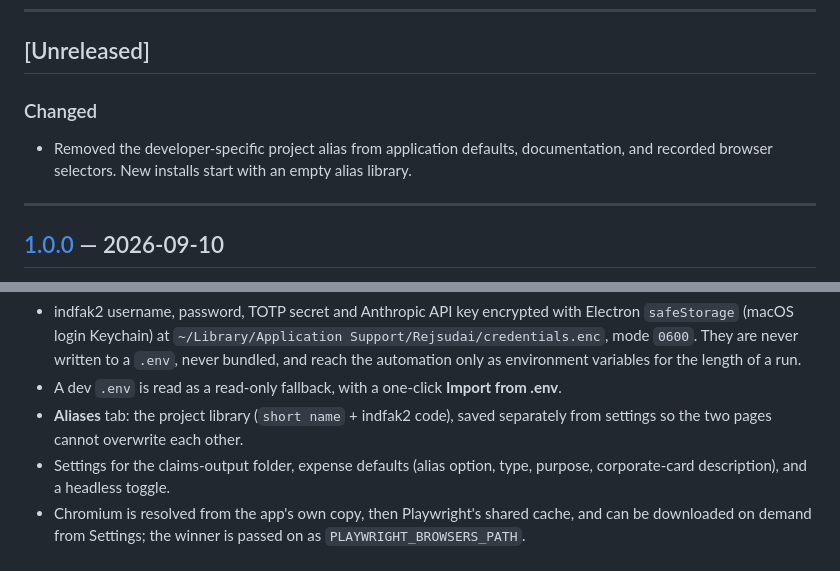
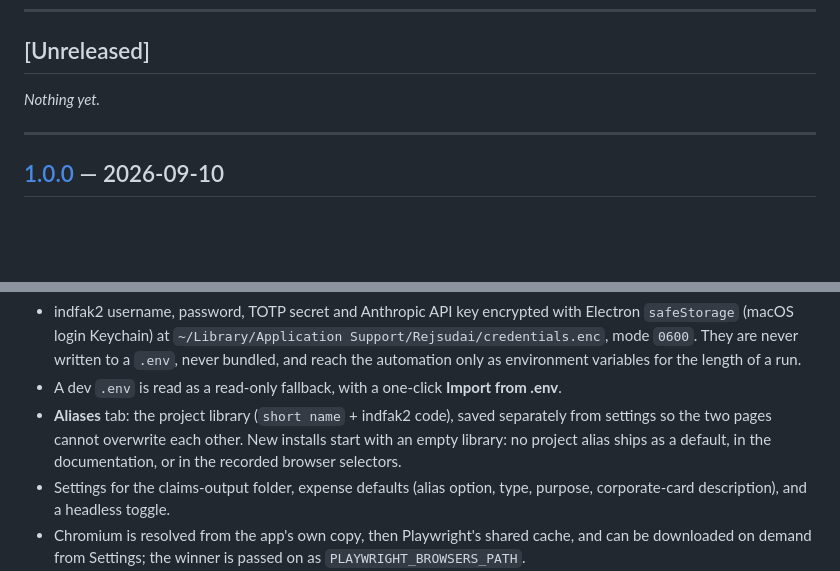
Before and after one commit to anttonalberdi/rejsudai, a Markdown page: CHANGELOG.md, 2 parts joined by grey strips. Drawn GitHub-style; blank space fills up the shorter version.

Commit message:
Fold the alias-removal note into the 1.0.0 changelog section
It ships in the 1.0.0 .dmg, so listing it as unreleased was wrong.

Co-Authored-By: Claude Opus 5 <noreply@anthropic.com>

```diff
--- a/CHANGELOG.md
+++ b/CHANGELOG.md
@@ -19,11 +19,7 @@ file.
 
 ## [Unreleased]
 
-### Changed
-
-- Removed the developer-specific project alias from application defaults,
-  documentation, and recorded browser selectors. New installs start with an
-  empty alias library.
+_Nothing yet._
 
 ---
 
@@ -76,7 +72,9 @@ _The first release: the indfak2 automation as a macOS app._
 - A dev `.env` is read as a read-only fallback, with a one-click **Import from
   .env**.
 - **Aliases** tab: the project library (`short name` + indfak2 code), saved
-  separately from settings so the two pages cannot overwrite each other.
+  separately from settings so the two pages cannot overwrite each other. New
+  installs start with an empty library: no project alias ships as a default, in
+  the documentation, or in the recorded browser selectors.
 - Settings for the claims-output folder, expense defaults (alias option, type,
   purpose, corporate-card description), and a headless toggle.
 - Chromium is resolved from the app's own copy, then Playwright's shared cache,
```
